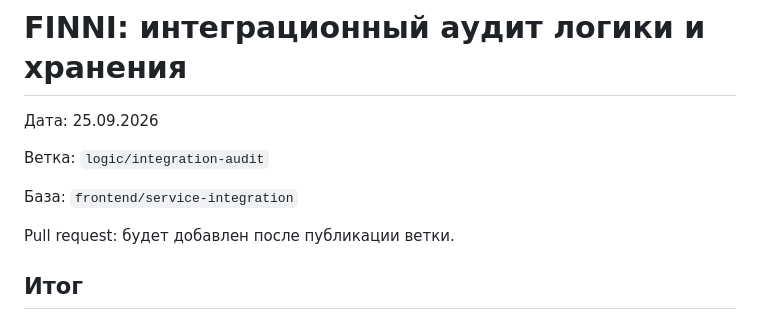
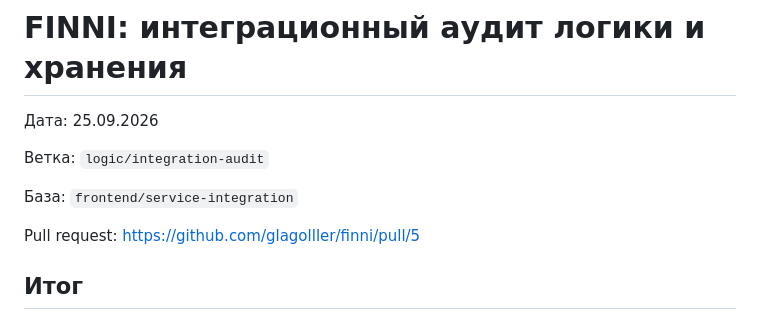
Before and after one commit to glagolller/finni, a Markdown page: delivery/FINNI_INTEGRATION_AUDIT_HANDOFF.md, the part around the change. GitHub-like rendering.

Commit message:
docs: link integration audit PR

```diff
--- a/delivery/FINNI_INTEGRATION_AUDIT_HANDOFF.md
+++ b/delivery/FINNI_INTEGRATION_AUDIT_HANDOFF.md
@@ -6,7 +6,7 @@
 
 База: `frontend/service-integration`
 
-Pull request: будет добавлен после публикации ветки.
+Pull request: https://github.com/glagolller/finni/pull/5
 
 ## Итог
 
```
Also changed, not shown: 1 other file.
